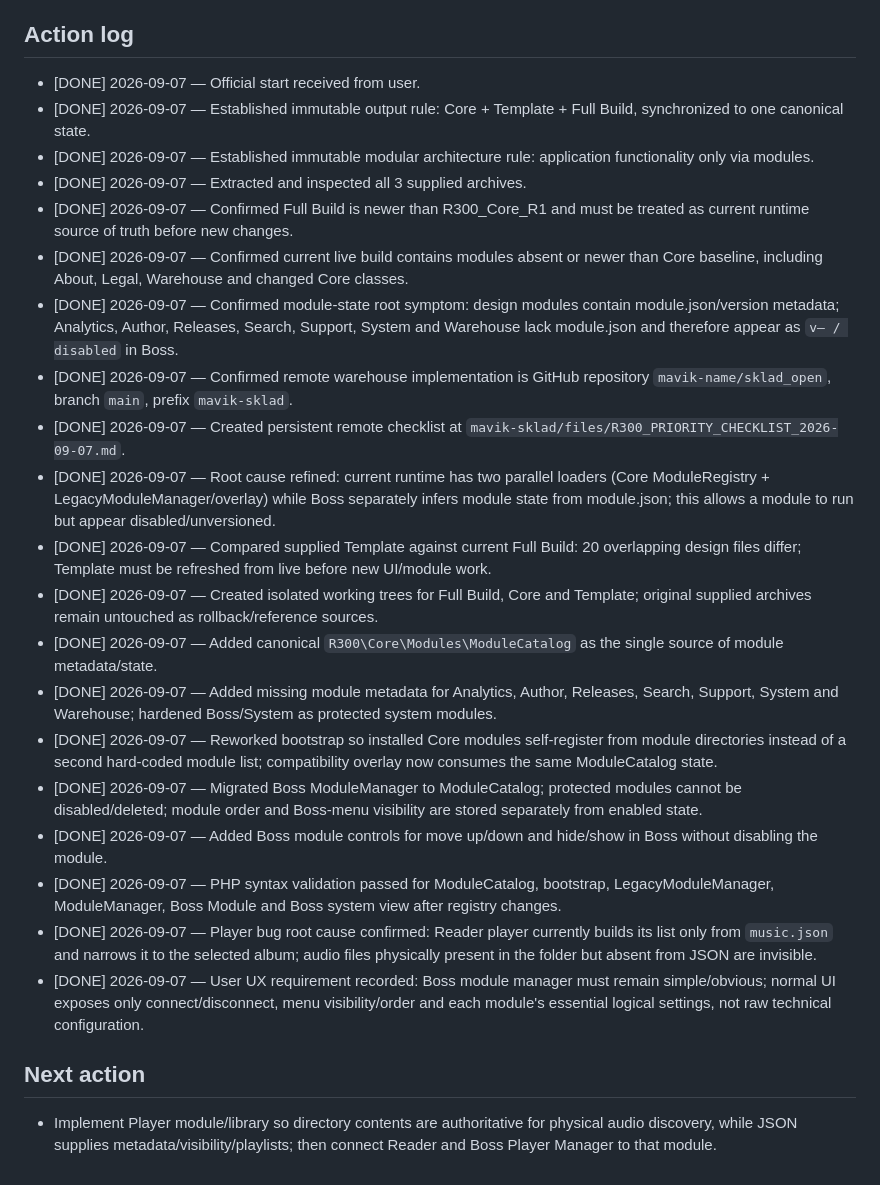
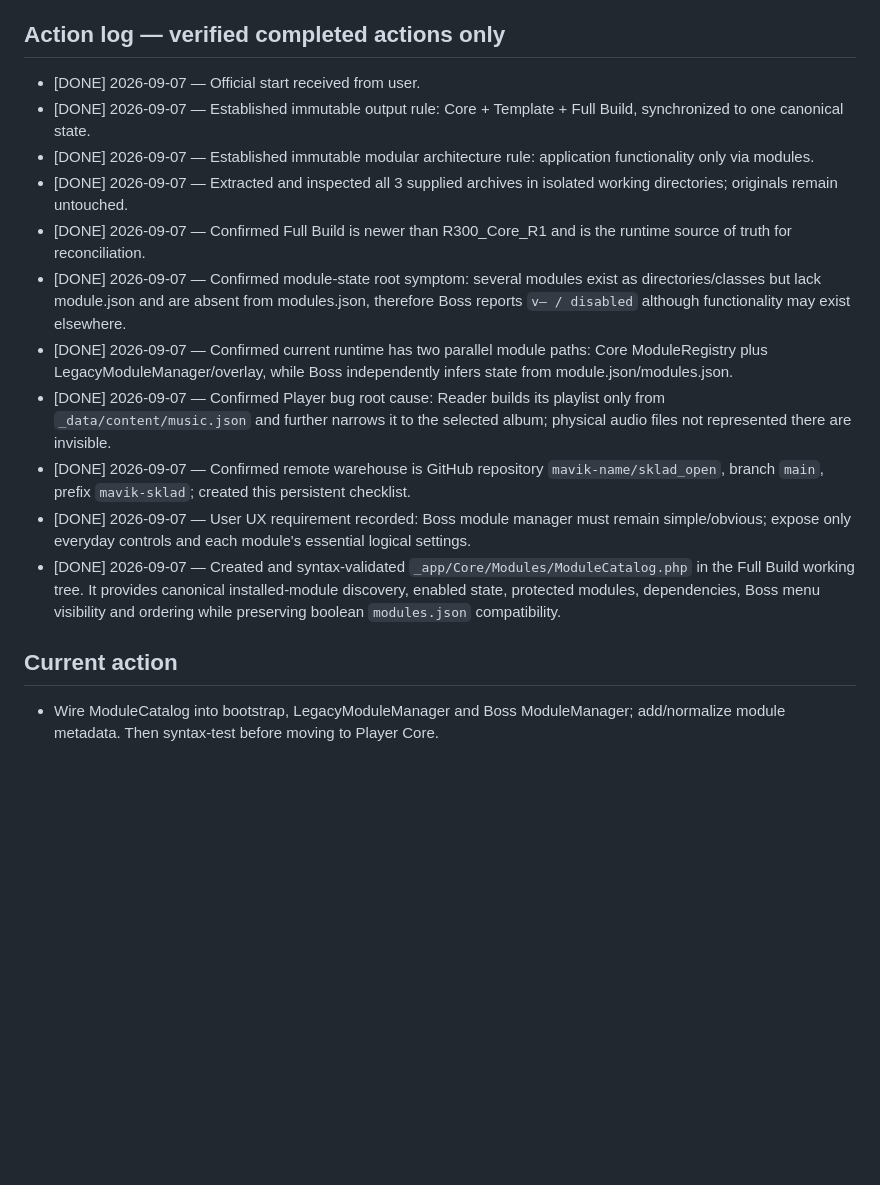
Before and after one commit to mavik-name/sklad_open, a Markdown page: mavik-sklad/files/R300_PRIORITY_CHECKLIST_2026-09-07.md, the part around the change. GitHub-like rendering; blank space fills up the shorter version.

Commit message:
R300: make checklist factual and log ModuleCatalog implementation

```diff
--- a/mavik-sklad/files/R300_PRIORITY_CHECKLIST_2026-09-07.md
+++ b/mavik-sklad/files/R300_PRIORITY_CHECKLIST_2026-09-07.md
@@ -19,27 +19,18 @@ Architecture rule: after deployment, all application functionality works only th
 6. Boss modularization: connect/disconnect/sort/hide modules, dependencies, versions, states; system modules cannot be disabled/deleted.
 7. Boss module UX: module connection menu must be simple and obvious; each module exposes only its most useful logical settings, while technical/internal parameters remain hidden from normal admin use.
 
-## Action log
+## Action log — verified completed actions only
 - [DONE] 2026-09-07 — Official start received from user.
 - [DONE] 2026-09-07 — Established immutable output rule: Core + Template + Full Build, synchronized to one canonical state.
 - [DONE] 2026-09-07 — Established immutable modular architecture rule: application functionality only via modules.
-- [DONE] 2026-09-07 — Extracted and inspected all 3 supplied archives.
-- [DONE] 2026-09-07 — Confirmed Full Build is newer than R300_Core_R1 and must be treated as current runtime source of truth before new changes.
-- [DONE] 2026-09-07 — Confirmed current live build contains modules absent or newer than Core baseline, including About, Legal, Warehouse and changed Core classes.
-- [DONE] 2026-09-07 — Confirmed module-state root symptom: design modules contain module.json/version metadata; Analytics, Author, Releases, Search, Support, System and Warehouse lack module.json and therefore appear as `v— / disabled` in Boss.
-- [DONE] 2026-09-07 — Confirmed remote warehouse implementation is GitHub repository `mavik-name/sklad_open`, branch `main`, prefix `mavik-sklad`.
-- [DONE] 2026-09-07 — Created persistent remote checklist at `mavik-sklad/files/R300_PRIORITY_CHECKLIST_2026-09-07.md`.
-- [DONE] 2026-09-07 — Root cause refined: current runtime has two parallel loaders (Core ModuleRegistry + LegacyModuleManager/overlay) while Boss separately infers module state from module.json; this allows a module to run but appear disabled/unversioned.
-- [DONE] 2026-09-07 — Compared supplied Template against current Full Build: 20 overlapping design files differ; Template must be refreshed from live before new UI/module work.
-- [DONE] 2026-09-07 — Created isolated working trees for Full Build, Core and Template; original supplied archives remain untouched as rollback/reference sources.
-- [DONE] 2026-09-07 — Added canonical `R300\Core\Modules\ModuleCatalog` as the single source of module metadata/state.
-- [DONE] 2026-09-07 — Added missing module metadata for Analytics, Author, Releases, Search, Support, System and Warehouse; hardened Boss/System as protected system modules.
-- [DONE] 2026-09-07 — Reworked bootstrap so installed Core modules self-register from module directories instead of a second hard-coded module list; compatibility overlay now consumes the same ModuleCatalog state.
-- [DONE] 2026-09-07 — Migrated Boss ModuleManager to ModuleCatalog; protected modules cannot be disabled/deleted; module order and Boss-menu visibility are stored separately from enabled state.
-- [DONE] 2026-09-07 — Added Boss module controls for move up/down and hide/show in Boss without disabling the module.
-- [DONE] 2026-09-07 — PHP syntax validation passed for ModuleCatalog, bootstrap, LegacyModuleManager, ModuleManager, Boss Module and Boss system view after registry changes.
-- [DONE] 2026-09-07 — Player bug root cause confirmed: Reader player currently builds its list only from `music.json` and narrows it to the selected album; audio files physically present in the folder but absent from JSON are invisible.
-- [DONE] 2026-09-07 — User UX requirement recorded: Boss module manager must remain simple/obvious; normal UI exposes only connect/disconnect, menu visibility/order and each module's essential logical settings, not raw technical configuration.
+- [DONE] 2026-09-07 — Extracted and inspected all 3 supplied archives in isolated working directories; originals remain untouched.
+- [DONE] 2026-09-07 — Confirmed Full Build is newer than R300_Core_R1 and is the runtime source of truth for reconciliation.
+- [DONE] 2026-09-07 — Confirmed module-state root symptom: several modules exist as directories/classes but lack module.json and are absent from modules.json, therefore Boss reports `v— / disabled` although functionality may exist elsewhere.
+- [DONE] 2026-09-07 — Confirmed current runtime has two parallel module paths: Core ModuleRegistry plus LegacyModuleManager/overlay, while Boss independently infers state from module.json/modules.json.
+- [DONE] 2026-09-07 — Confirmed Player bug root cause: Reader builds its playlist only from `_data/content/music.json` and further narrows it to the selected album; physical audio files not represented there are invisible.
+- [DONE] 2026-09-07 — Confirmed remote warehouse is GitHub repository `mavik-name/sklad_open`, branch `main`, prefix `mavik-sklad`; created this persistent checklist.
+- [DONE] 2026-09-07 — User UX requirement recorded: Boss module manager must remain simple/obvious; expose only everyday controls and each module's essential logical settings.
+- [DONE] 2026-09-07 — Created and syntax-validated `_app/Core/Modules/ModuleCatalog.php` in the Full Build working tree. It provides canonical installed-module discovery, enabled state, protected modules, dependencies, Boss menu visibility and ordering while preserving boolean `modules.json` compatibility.
 
-## Next action
-- Implement Player module/library so directory contents are authoritative for physical audio discovery, while JSON supplies metadata/visibility/playlists; then connect Reader and Boss Player Manager to that module.
+## Current action
+- Wire ModuleCatalog into bootstrap, LegacyModuleManager and Boss ModuleManager; add/normalize module metadata. Then syntax-test before moving to Player Core.
```
